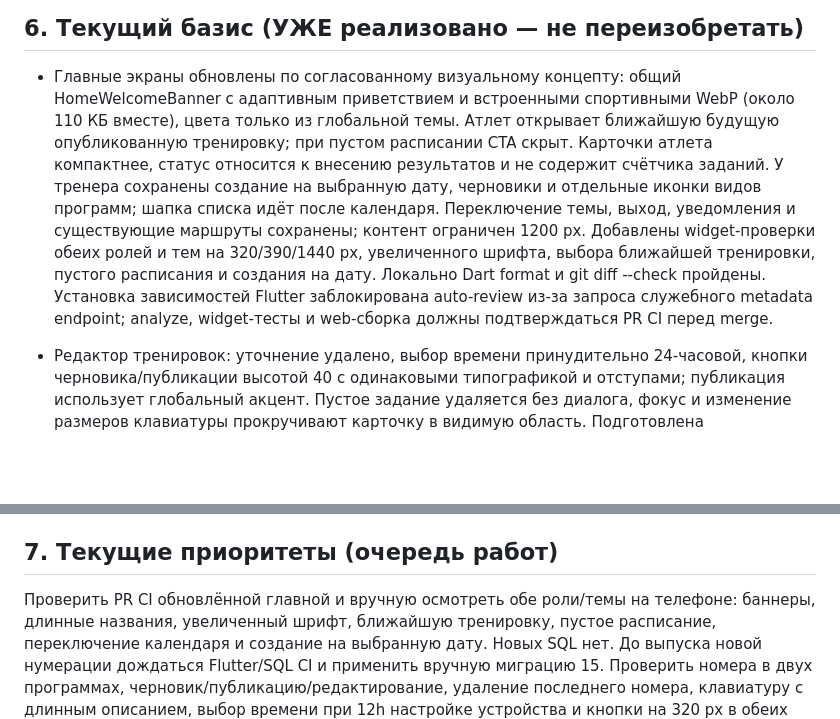
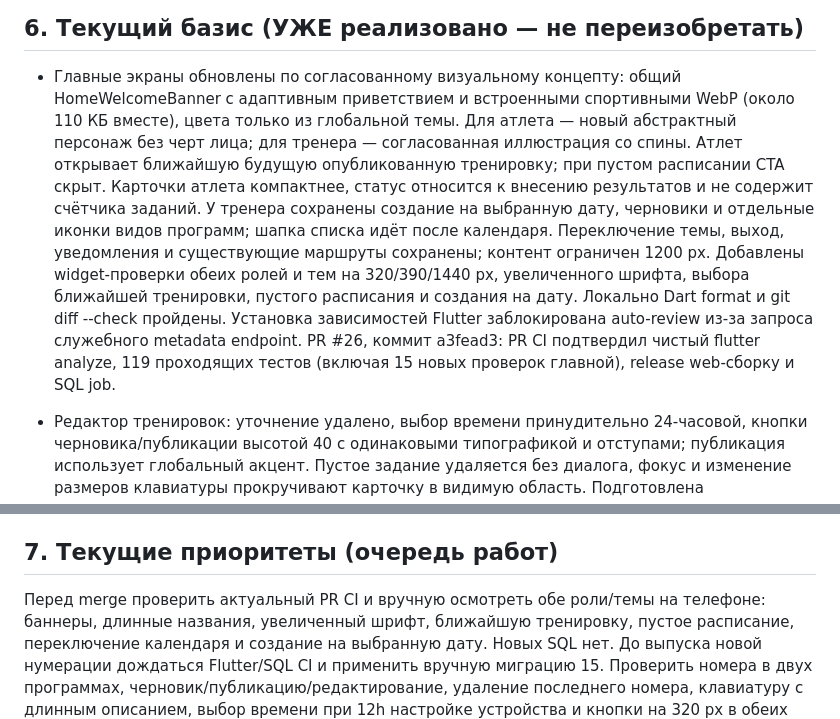
Before and after one commit to dEn13L/WODFit, a Markdown page: AGENTS.md, 2 parts joined by grey strips. GitHub-like rendering; blank space fills up the shorter version.

Commit message:
Document home screen validation and approved illustration publishing

```diff
--- a/AGENTS.md
+++ b/AGENTS.md
@@ -200,7 +200,9 @@ RLS-принципы (не нарушать):
 ## 6. Текущий базис (УЖЕ реализовано — не переизобретать)
 - Главные экраны обновлены по согласованному визуальному концепту: общий
   HomeWelcomeBanner с адаптивным приветствием и встроенными спортивными WebP
-  (около 110 КБ вместе), цвета только из глобальной темы. Атлет открывает ближайшую
+  (около 110 КБ вместе), цвета только из глобальной темы. Для атлета — новый
+  абстрактный персонаж без черт лица; для тренера — согласованная иллюстрация
+  со спины. Атлет открывает ближайшую
   будущую опубликованную тренировку; при пустом расписании CTA скрыт. Карточки
   атлета компактнее, статус относится к внесению результатов и не содержит счётчика
   заданий. У тренера сохранены создание на выбранную дату, черновики и отдельные
@@ -209,8 +211,9 @@ RLS-принципы (не нарушать):
   Добавлены widget-проверки обеих ролей и тем на 320/390/1440 px, увеличенного
   шрифта, выбора ближайшей тренировки, пустого расписания и создания на дату.
   Локально Dart format и git diff --check пройдены. Установка зависимостей Flutter
-  заблокирована auto-review из-за запроса служебного metadata endpoint; analyze,
-  widget-тесты и web-сборка должны подтверждаться PR CI перед merge.
+  заблокирована auto-review из-за запроса служебного metadata endpoint.
+  PR #26, коммит a3fead3: PR CI подтвердил чистый flutter analyze, 119 проходящих
+  тестов (включая 15 новых проверок главной), release web-сборку и SQL job.
 
 - Редактор тренировок: уточнение удалено, выбор времени принудительно 24-часовой,
   кнопки черновика/публикации высотой 40 с одинаковыми типографикой и отступами;
@@ -402,7 +405,7 @@ RLS-принципы (не нарушать):
   Миграция `sql/09_internal_workout_notifications.sql` применена к живой БД.
 
 ## 7. Текущие приоритеты (очередь работ)
-Проверить PR CI обновлённой главной и вручную осмотреть обе роли/темы на телефоне:
+Перед merge проверить актуальный PR CI и вручную осмотреть обе роли/темы на телефоне:
 баннеры, длинные названия, увеличенный шрифт, ближайшую тренировку, пустое
 расписание, переключение календаря и создание на выбранную дату. Новых SQL нет.
 До выпуска новой нумерации дождаться Flutter/SQL CI и применить вручную миграцию 15.
```
